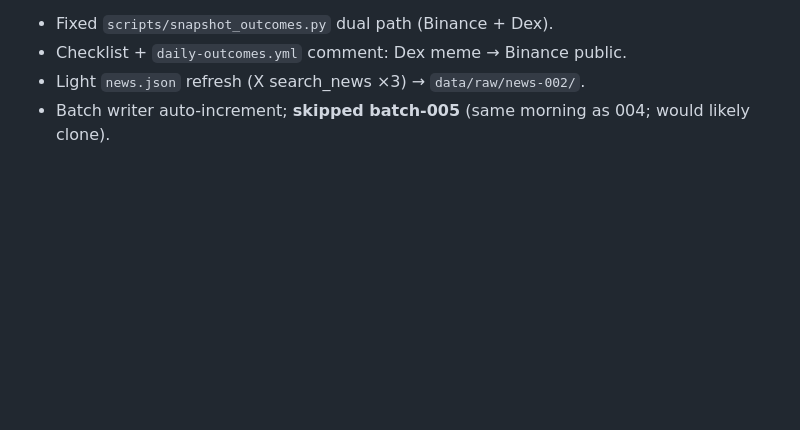
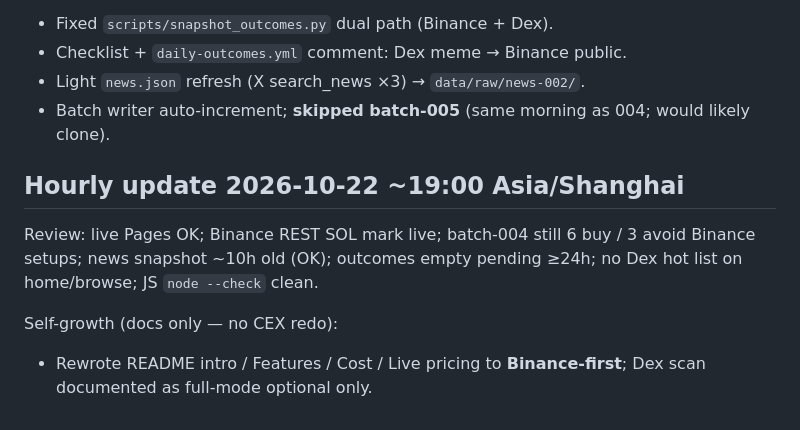
Before and after one commit to coderCyFl/meme-coin-explorer, a Markdown page: IMPROVEMENTS.md, the part around the change. Drawn GitHub-style; blank space fills up the shorter version.

```diff
--- a/IMPROVEMENTS.md
+++ b/IMPROVEMENTS.md
@@ -43,3 +43,9 @@ Done this run:
 - Checklist + `daily-outcomes.yml` comment: Dex meme → Binance public.
 - Light `news.json` refresh (X search_news ×3) → `data/raw/news-002/`.
 - Batch writer auto-increment; **skipped batch-005** (same morning as 004; would likely clone).
+
+## Hourly update 2026-10-22 ~19:00 Asia/Shanghai
+Review: live Pages OK; Binance REST SOL mark live; batch-004 still 6 buy / 3 avoid Binance setups; news snapshot ~10h old (OK); outcomes empty pending ≥24h; no Dex hot list on home/browse; JS `node --check` clean.
+
+Self-growth (docs only — no CEX redo):
+- Rewrote README intro / Features / Cost / Live pricing to **Binance-first**; Dex scan documented as full-mode optional only.
```
Also changed, not shown: README.md (+21 -32 lines).
